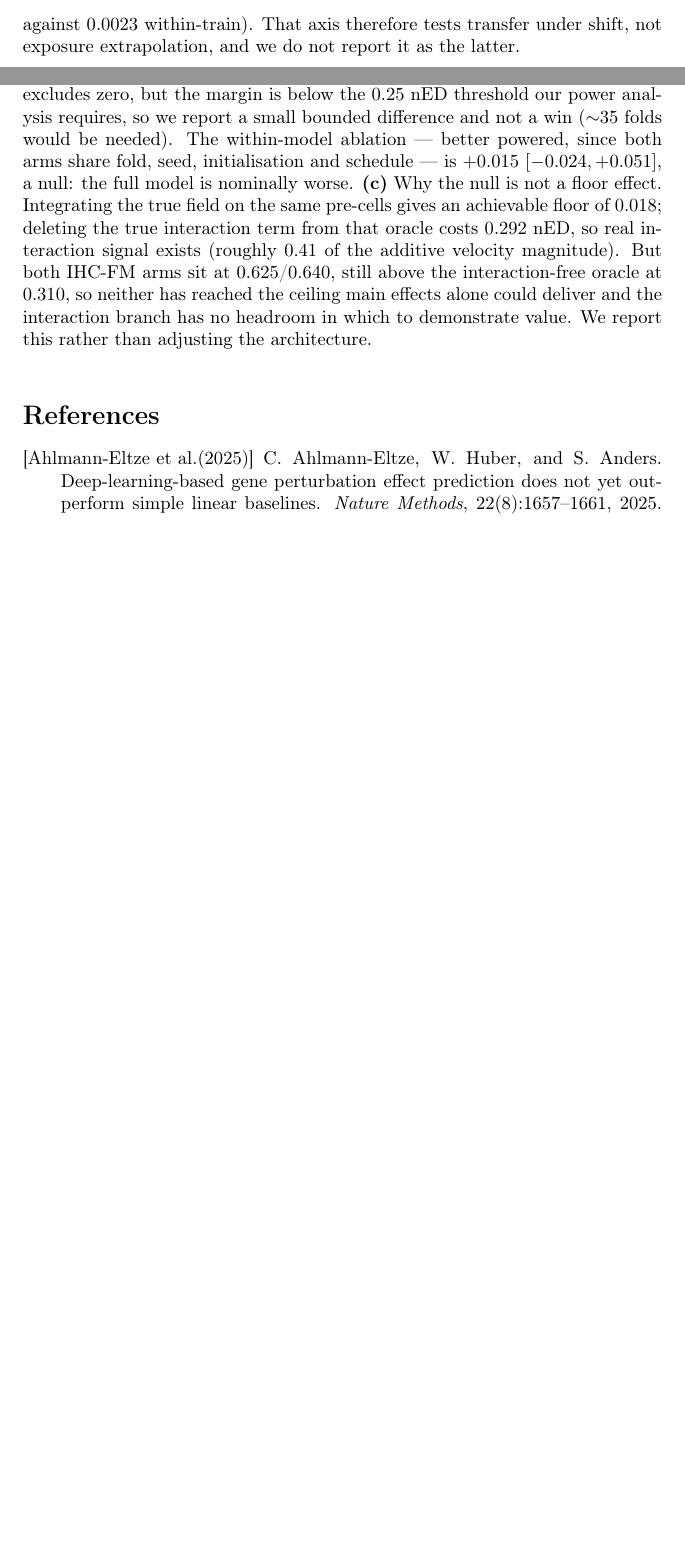
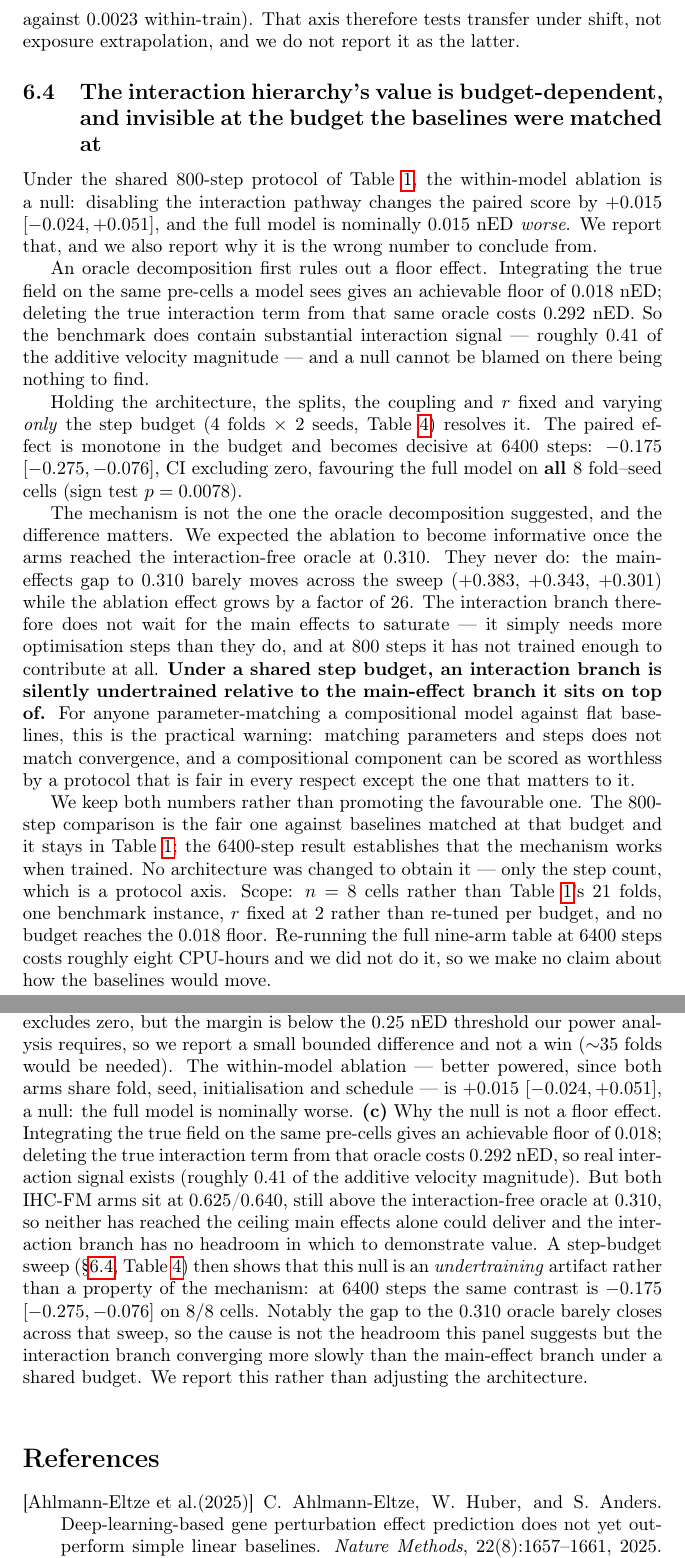
Before and after one commit to Song-Cao/COMPOSE_FM, a LaTeX paper (paper/main.tex): two parts of pages 13 and 17 of 21 before the commit and two parts of pages 13 and 18 of 22 after it, joined at a grey line, cut so that both start at the same text, the shorter picture padded with empty space. Compiled offline with pdfLaTeX; a LaTeX package or settings file that is missing is left out.

Commit message:
Paper: add budget-dependence section (Table 2), update limitations and fig2 caption; the interaction ablation is null at 800 steps and -0.175 [-0.275,-0.076] on 8/8 cells at 6400, with the slow-convergence mechanism stated

```diff
--- a/paper/main.tex
+++ b/paper/main.tex
@@ -724,3 +725,23 @@ $1.803$, $1.868$, $2.802$). The window-purged arm carries the largest shift by a
 (pre-state energy distance $2.522$ against $0.0023$ within-train). That axis therefore tests
 transfer under shift, not exposure extrapolation, and we do not report it as the latter.
 
+\subsection{The interaction hierarchy's value is budget-dependent, and invisible at the
+budget the baselines were matched at}
+\label{sec:budget}
+
+Under the shared $800$-step protocol of Table~\ref{\tabonelabel}, the within-model ablation
+is a null: disabling the interaction pathway changes the paired score by $+0.015$
+$[-0.024, +0.051]$, and the full model is nominally $0.015$ nED \emph{worse}. We report
+that, and we also report why it is the wrong number to conclude from.
+
+An oracle decomposition first rules out a floor effect. Integrating the true field on the
+same pre-cells a model sees gives an achievable floor of $0.018$ nED; deleting the true
+interaction term from that same oracle costs $0.292$ nED. So the benchmark does contain
+substantial interaction signal --- roughly $0.41$ of the additive velocity magnitude --- and
+a null cannot be blamed on there being nothing to find.
+
+Holding the architecture, the splits, the coupling and $r$ fixed and varying \emph{only} the
+step budget (4 folds $\times$ 2 seeds, Table~\ref{tab:budget}) resolves it. The paired effect
+is monotone in the budget and becomes decisive at $6400$ steps: $-0.175$ $[-0.275, -0.076]$,
+CI excluding zero, favouring the full model on \textbf{all $8$} fold--seed cells (sign test
+$p=0.0078$).
@@ -727,3 +765,25 @@ transfer under shift, not exposure extrapolation, and we do not report it as the
+The mechanism is not the one the oracle decomposition suggested, and the difference matters.
+We expected the ablation to become informative once the arms reached the interaction-free
+oracle at $0.310$. They never do: the main-effects gap to $0.310$ barely moves across the
+sweep ($+0.383$, $+0.343$, $+0.301$) while the ablation effect grows by a factor of $26$.
+The interaction branch therefore does not wait for the main effects to saturate --- it simply
+needs more optimisation steps than they do, and at $800$ steps it has not trained enough to
+contribute at all. \textbf{Under a shared step budget, an interaction branch is silently
+undertrained relative to the main-effect branch it sits on top of.} For anyone
+parameter-matching a compositional model against flat baselines, this is the practical
+warning: matching parameters and steps does not match convergence, and a compositional
+component can be scored as worthless by a protocol that is fair in every respect except
+the one that matters to it.
+
+We keep both numbers rather than promoting the favourable one. The $800$-step comparison is
+the fair one against baselines matched at that budget and it stays in
+Table~\ref{\tabonelabel}; the $6400$-step result establishes that the mechanism works when
+trained. No architecture was changed to obtain it --- only the step count, which is a
+protocol axis. Scope: $n=8$ cells rather than Table~\ref{\tabonelabel}'s $21$ folds, one
+benchmark instance, $r$ fixed at $2$ rather than re-tuned per budget, and no budget reaches
+the $0.018$ floor. Re-running the full nine-arm table at $6400$ steps costs roughly eight
+CPU-hours and we did not do it, so we make no claim about how the baselines would move.
+
 \begin{figure}[t]
 \centering
 \figorbox{\figcases}
@@ -984,7 +1056,13 @@ interaction term from that oracle costs $0.292$ nED, so real interaction signal
 (roughly $0.41$ of the additive velocity magnitude). But both IHC-FM arms sit at
 $0.625$/$0.640$, still above the interaction-free oracle at $0.310$, so neither has reached
 the ceiling main effects alone could deliver and the interaction branch has no headroom in
-which to demonstrate value. We report this rather than adjusting the architecture.}
+which to demonstrate value. A step-budget sweep (\S\ref{sec:budget},
+Table~\ref{tab:budget}) then shows that this null is an \emph{undertraining} artifact rather
+than a property of the mechanism: at $6400$ steps the same contrast is $-0.175$
+$[-0.275, -0.076]$ on $8/8$ cells. Notably the gap to the $0.310$ oracle barely closes
+across that sweep, so the cause is not the headroom this panel suggests but the interaction
+branch converging more slowly than the main-effect branch under a shared budget. We report
+this rather than adjusting the architecture.}
 \label{fig:table1}
 \end{figure}
 
```
Also changed, not shown: paper/main.tex (34 more changed lines).
